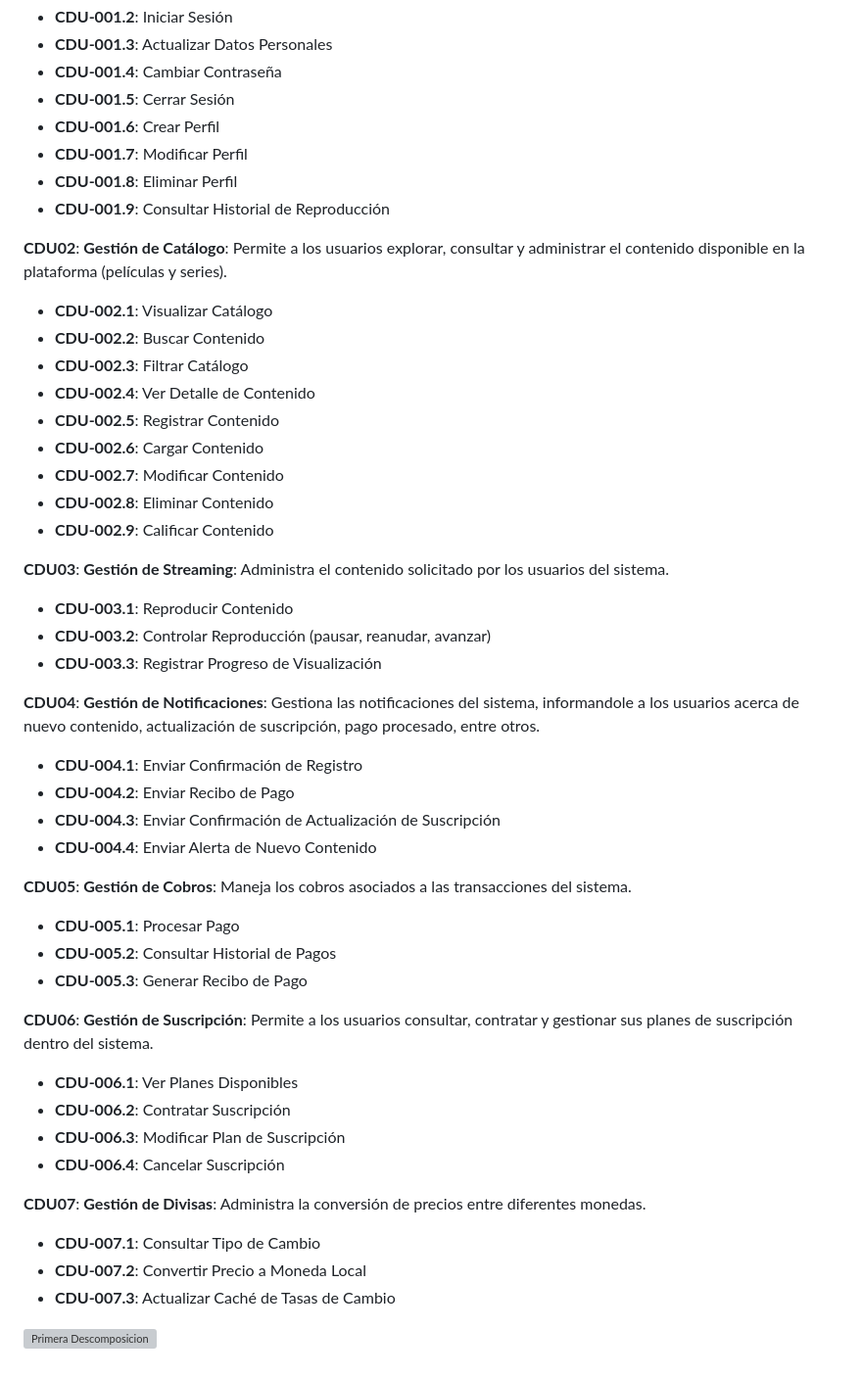
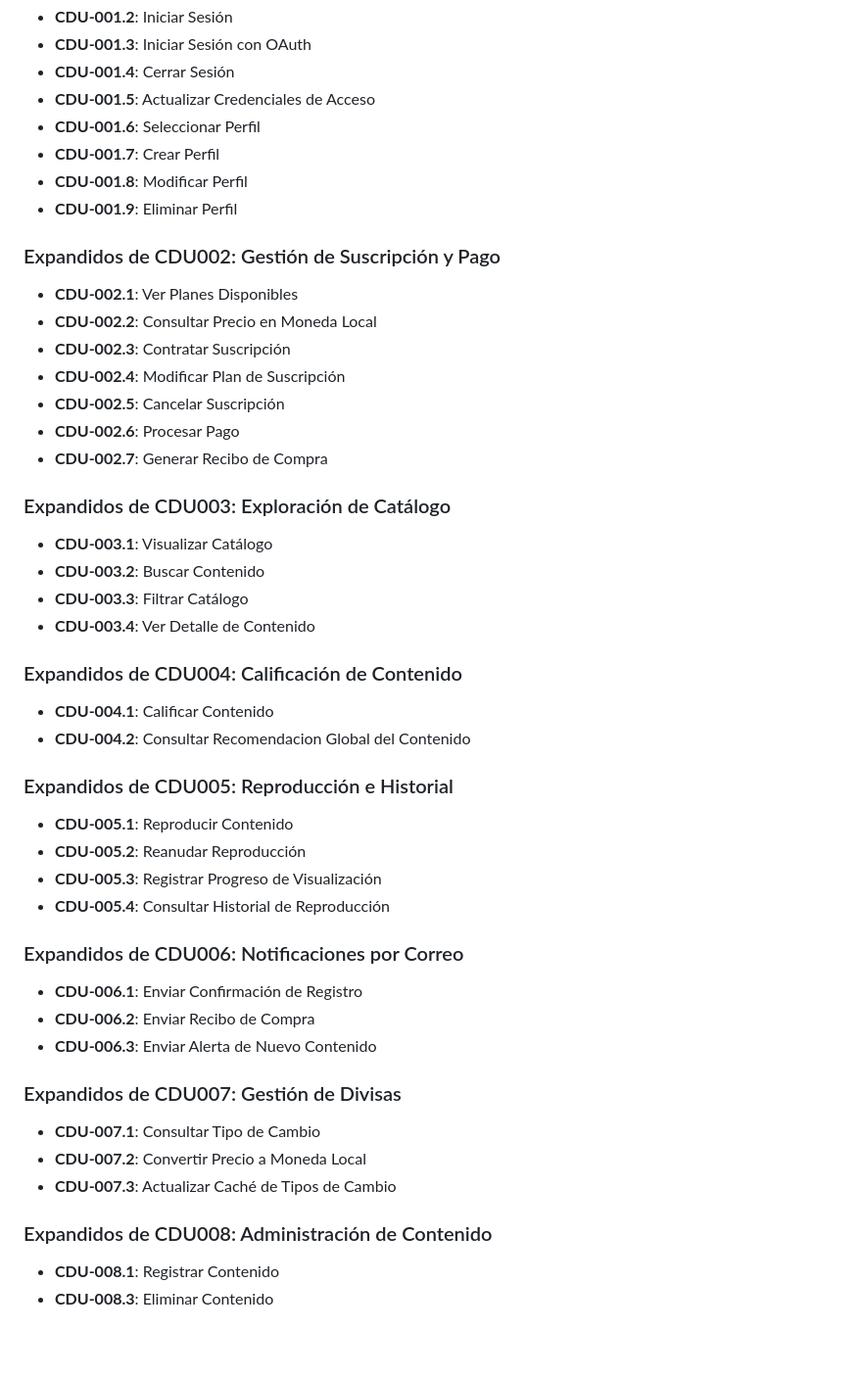
Before and after one commit to matiuuh/SA_PROYECTO_G10, a Markdown page: docs/CasosDeUso/casosDeUso.md, the part around one of its changes. Shown at 98% size. GitHub-like rendering; blank space fills up the shorter version; grey boxes are pictures that could not be loaded.

Commit message:
fix:202300431: estructura CDU

```diff
--- a/docs/CasosDeUso/casosDeUso.md
+++ b/docs/CasosDeUso/casosDeUso.md
@@ -23,54 +38,54 @@
 - **CDU-001.2**: Iniciar Sesión
-- **CDU-001.3**: Actualizar Datos Personales
-- **CDU-001.4**: Cambiar Contraseña
-- **CDU-001.5**: Cerrar Sesión
-- **CDU-001.6**: Crear Perfil
-- **CDU-001.7**: Modificar Perfil
-- **CDU-001.8**: Eliminar Perfil
-- **CDU-001.9**: Consultar Historial de Reproducción
+- **CDU-001.3**: Iniciar Sesión con OAuth
+- **CDU-001.4**: Cerrar Sesión
+- **CDU-001.5**: Actualizar Credenciales de Acceso
+- **CDU-001.6**: Seleccionar Perfil
+- **CDU-001.7**: Crear Perfil
+- **CDU-001.8**: Modificar Perfil
+- **CDU-001.9**: Eliminar Perfil
 
-**CDU02**: **Gestión de Catálogo**: Permite a los usuarios explorar, consultar y administrar el contenido disponible en la plataforma (películas y series).
+### Expandidos de CDU002: Gestión de Suscripción y Pago
 
-- **CDU-002.1**: Visualizar Catálogo
-- **CDU-002.2**: Buscar Contenido
-- **CDU-002.3**: Filtrar Catálogo
-- **CDU-002.4**: Ver Detalle de Contenido
-- **CDU-002.5**: Registrar Contenido
-- **CDU-002.6**: Cargar Contenido
-- **CDU-002.7**: Modificar Contenido
-- **CDU-002.8**: Eliminar Contenido
-- **CDU-002.9**: Calificar Contenido
+- **CDU-002.1**: Ver Planes Disponibles
+- **CDU-002.2**: Consultar Precio en Moneda Local
+- **CDU-002.3**: Contratar Suscripción
+- **CDU-002.4**: Modificar Plan de Suscripción
+- **CDU-002.5**: Cancelar Suscripción
+- **CDU-002.6**: Procesar Pago
+- **CDU-002.7**: Generar Recibo de Compra
 
-**CDU03**: **Gestión de Streaming**: Administra el contenido solicitado por los usuarios del sistema.
+### Expandidos de CDU003: Exploración de Catálogo
 
-- **CDU-003.1**: Reproducir Contenido
-- **CDU-003.2**: Controlar Reproducción (pausar, reanudar, avanzar)
-- **CDU-003.3**: Registrar Progreso de Visualización
+- **CDU-003.1**: Visualizar Catálogo
+- **CDU-003.2**: Buscar Contenido
+- **CDU-003.3**: Filtrar Catálogo
+- **CDU-003.4**: Ver Detalle de Contenido
 
-**CDU04**: **Gestión de Notificaciones**: Gestiona las notificaciones del sistema, informandole a los usuarios acerca de nuevo contenido, actualización de suscripción, pago procesado, entre otros.
+### Expandidos de CDU004: Calificación de Contenido
 
-- **CDU-004.1**: Enviar Confirmación de Registro
-- **CDU-004.2**: Enviar Recibo de Pago
-- **CDU-004.3**: Enviar Confirmación de Actualización de Suscripción
-- **CDU-004.4**: Enviar Alerta de Nuevo Contenido
+- **CDU-004.1**: Calificar Contenido
+- **CDU-004.2**: Consultar Recomendacion Global del Contenido
 
-**CDU05**: **Gestión de Cobros**: Maneja los cobros asociados a las transacciones del sistema.
+### Expandidos de CDU005: Reproducción e Historial
 
-- **CDU-005.1**: Procesar Pago
-- **CDU-005.2**: Consultar Historial de Pagos
-- **CDU-005.3**: Generar Recibo de Pago
+- **CDU-005.1**: Reproducir Contenido
+- **CDU-005.2**: Reanudar Reproducción
+- **CDU-005.3**: Registrar Progreso de Visualización
+- **CDU-005.4**: Consultar Historial de Reproducción
 
-**CDU06**: **Gestión de Suscripción**: Permite a los usuarios consultar, contratar y gestionar sus planes de suscripción dentro del sistema.
+### Expandidos de CDU006: Notificaciones por Correo
 
-- **CDU-006.1**: Ver Planes Disponibles
-- **CDU-006.2**: Contratar Suscripción
-- **CDU-006.3**: Modificar Plan de Suscripción
-- **CDU-006.4**: Cancelar Suscripción
+- **CDU-006.1**: Enviar Confirmación de Registro
+- **CDU-006.2**: Enviar Recibo de Compra
+- **CDU-006.3**: Enviar Alerta de Nuevo Contenido
 
-**CDU07**: **Gestión de Divisas**: Administra la conversión de precios entre diferentes monedas.
+### Expandidos de CDU007: Gestión de Divisas
 
 - **CDU-007.1**: Consultar Tipo de Cambio
 - **CDU-007.2**: Convertir Precio a Moneda Local
-- **CDU-007.3**: Actualizar Caché de Tasas de Cambio
+- **CDU-007.3**: Actualizar Caché de Tipos de Cambio
 
-![Primera Descomposicion](./img/primeraDescomposicion.png)
+### Expandidos de CDU008: Administración de Contenido
+
+- **CDU-008.1**: Registrar Contenido
+- **CDU-008.3**: Eliminar Contenido
```
Also changed, not shown: other parts of docs/CasosDeUso/casosDeUso.md (+26 -11 lines).
